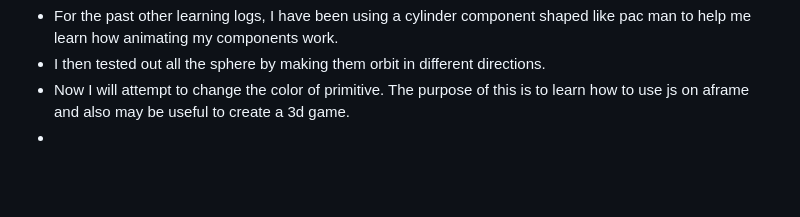
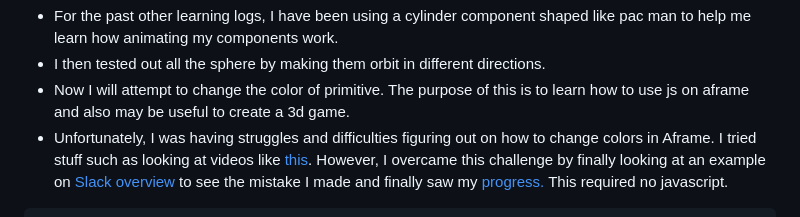
Before and after one commit to brucef9965/sep11-freedom-project, a Markdown page: tool/learning-log.md, the part around one of its changes. Drawn GitHub-style; blank space fills up the shorter version.

Commit message:
Color animation

````diff
--- a/tool/learning-log.md
+++ b/tool/learning-log.md
@@ -136,5 +136,5 @@ Project: A 3d video game
 * For the past other learning logs, I have been using a cylinder component shaped like pac man to help me learn how animating my components work.
 * I then tested out all the sphere by making them orbit in different directions.
 * Now I will attempt to change the color of <a-sky> primitive. The purpose of this is to learn how to use js on aframe and also may be useful to create a 3d game.
-*
+* Unfortunately, I was having struggles and difficulties figuring out on how to change colors in Aframe. I tried stuff such as looking at videos like <a href="https://www.youtube.com/watch?v=JDAdQV4YWRc">this</a>. However, I overcame this challenge by finally looking at an example on <a href="https://stackoverflow.com/questions/55777043/how-can-i-animate-change-the-color-of-a-torus-in-a-frame">Slack overview </a>to see the mistake I made and finally saw my <a href="https://jsbin.com/nocereboqe/edit?html,output">progress.</a> This required no javascript.
 ```html
````
Also changed, not shown: other parts of tool/learning-log.md (+12 -0 lines).
